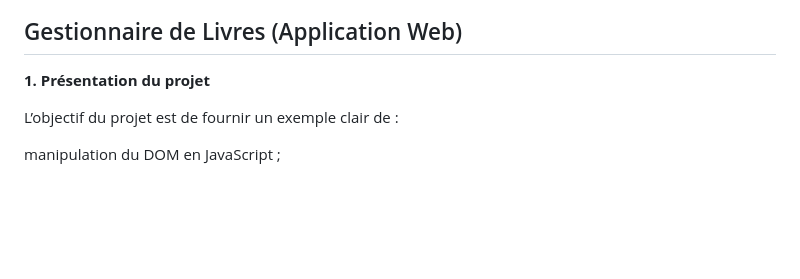
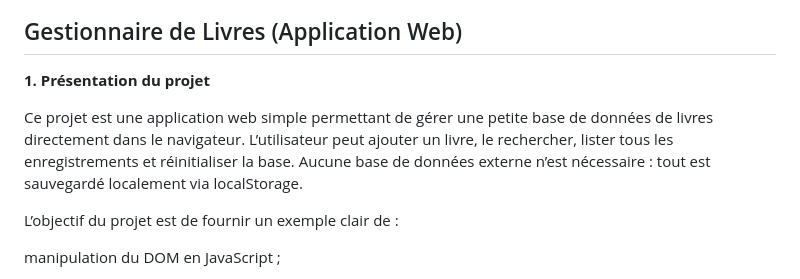
Before and after one commit to Martinien07/Projet_BiblioTech_final, a Markdown page: README.md, the part around the change. Drawn GitHub-style; blank space fills up the shorter version.

Commit message:
Mise a jour du fichier README.md

```diff
--- a/README.md
+++ b/README.md
@@ -2,6 +2,10 @@
 
 ## Gestionnaire de Livres (Application Web)
 **1. Présentation du projet**
+
+Ce projet est une application web simple permettant de gérer une petite base de données de livres directement dans le navigateur.
+L’utilisateur peut ajouter un livre, le rechercher, lister tous les enregistrements et réinitialiser la base.
+Aucune base de données externe n’est nécessaire : tout est sauvegardé localement via localStorage.
 
 
 
```
